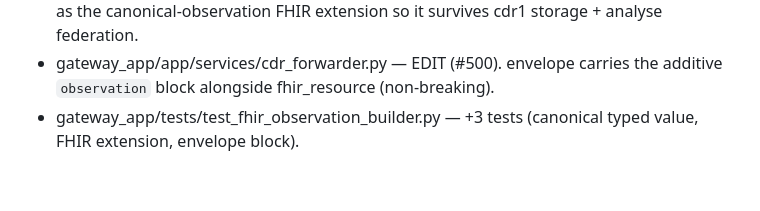
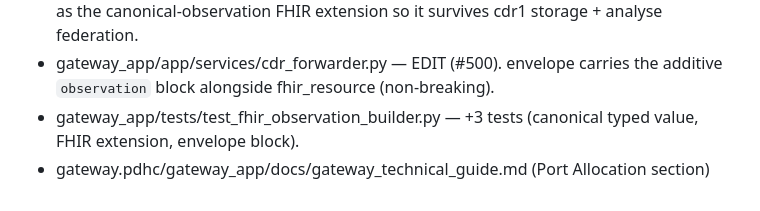
Before and after one commit to profingvar/gateway.pdhc, a Markdown page: changed_files.md, the part around the change. Drawn GitHub-style.

```diff
--- a/changed_files.md
+++ b/changed_files.md
@@ -198,3 +198,4 @@ All edited files with full path, per Rule 17.
 - gateway_app/app/services/fhir_observation_builder.py — EDIT (#500). build_canonical_observation() (typed core: concept_guid/value/response_type/unit/range/effective_at, never float-coerced); emitted as the canonical-observation FHIR extension so it survives cdr1 storage + analyse federation.
 - gateway_app/app/services/cdr_forwarder.py — EDIT (#500). envelope carries the additive `observation` block alongside fhir_resource (non-breaking).
 - gateway_app/tests/test_fhir_observation_builder.py — +3 tests (canonical typed value, FHIR extension, envelope block).
+- gateway.pdhc/gateway_app/docs/gateway_technical_guide.md (Port Allocation section)
```
Also changed, not shown: gateway_app/docs/gateway_technical_guide.md (+10 -0 lines).
